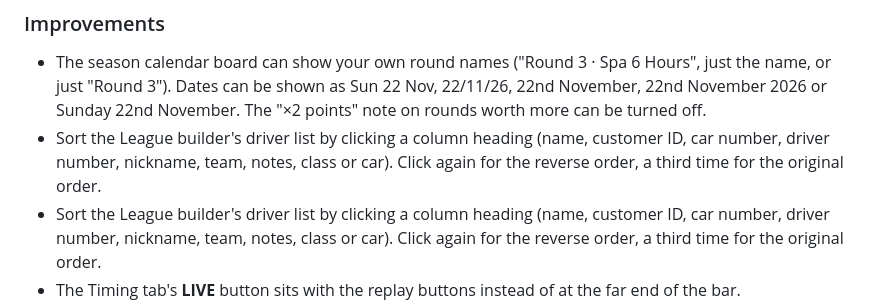
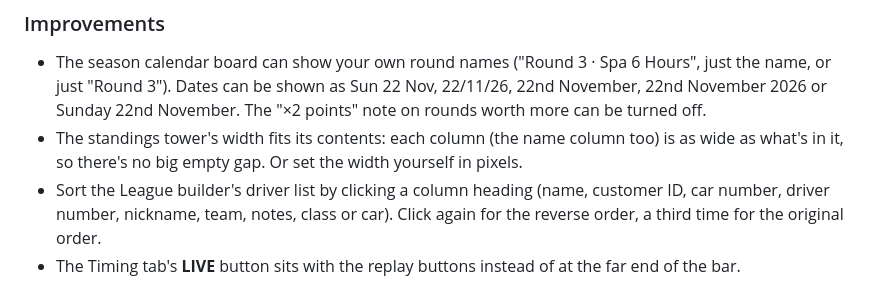
Before and after one commit to ShamzOut2/Apex_Commentator, a Markdown page: CHANGELOG.md, the part around the change. Drawn GitHub-style.

```diff
--- a/CHANGELOG.md
+++ b/CHANGELOG.md
@@ -33,10 +33,9 @@ How each version's entry is written:
   Spa 6 Hours", just the name, or just "Round 3"). Dates can be shown as
   Sun 22 Nov, 22/11/26, 22nd November, 22nd November 2026 or Sunday 22nd
   November. The "×2 points" note on rounds worth more can be turned off.
-- Sort the League builder's driver list by clicking a column heading (name,
-  customer ID, car number, driver number, nickname, team, notes, class or
-  car). Click again for the reverse order, a third time for the original
-  order.
+- The standings tower's width fits its contents: each column (the name
+  column too) is as wide as what's in it, so there's no big empty gap. Or set
+  the width yourself in pixels.
 - Sort the League builder's driver list by clicking a column heading (name,
   customer ID, car number, driver number, nickname, team, notes, class or
   car). Click again for the reverse order, a third time for the original
```
Also changed, not shown: README.md (+10 -4 lines).
